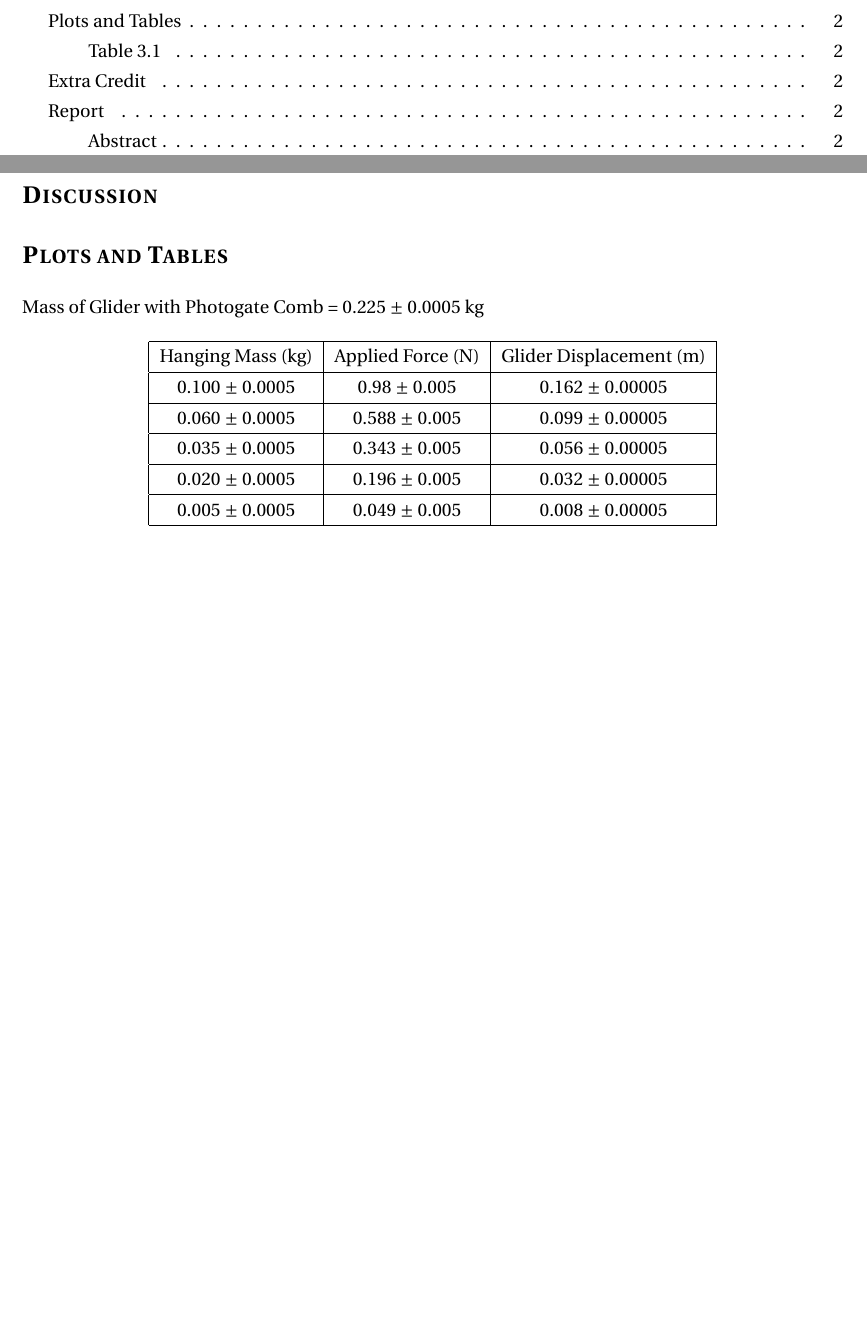
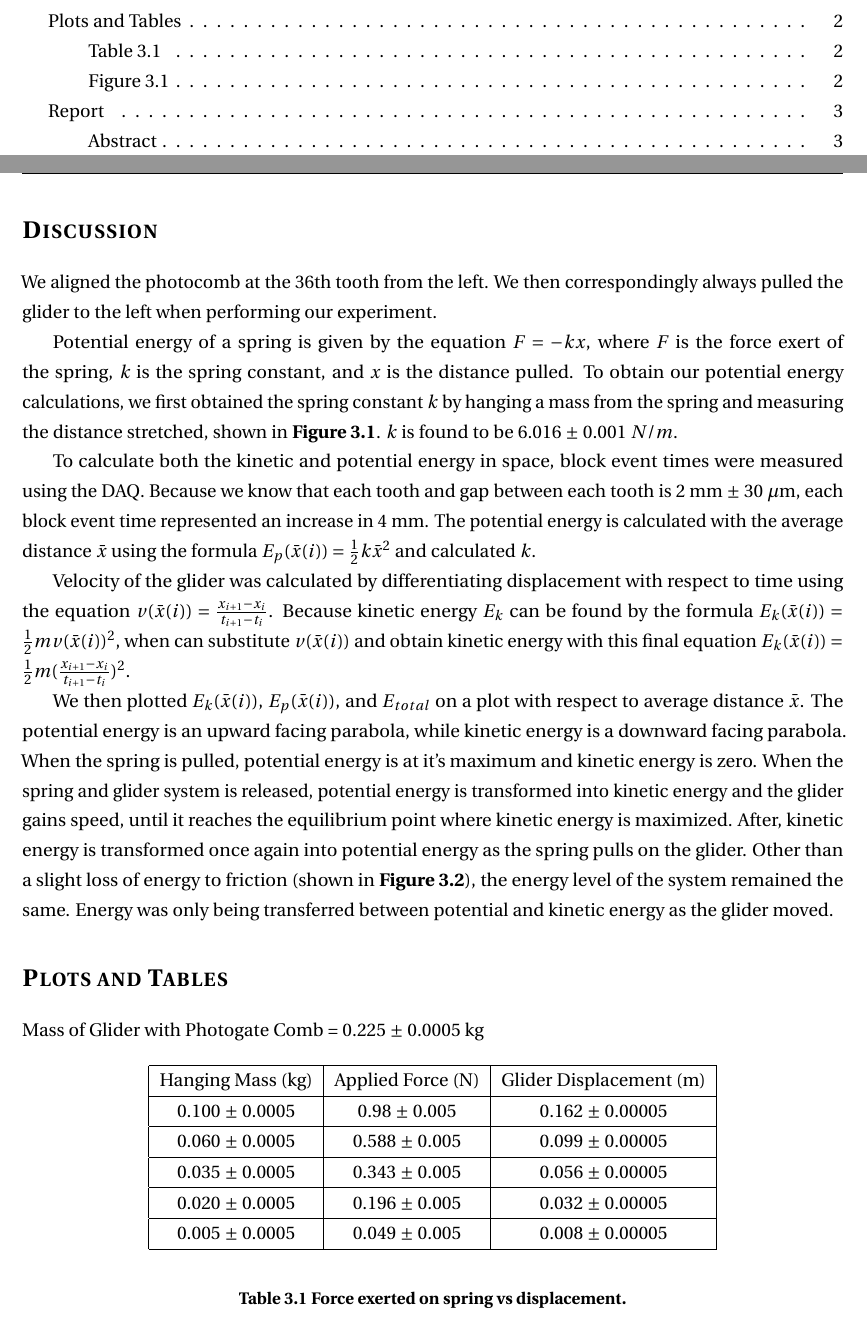
Before and after one commit to TerrenceHo/Physics4AL, a LaTeX document (Experiment3/Experiment3.tex): two parts of pages 2 and 3 of 3 before the commit and two parts of pages 2 and 3 of 4 after it, joined at a grey line, cut so that both start at the same text, the shorter picture padded with empty space. Compiled offline with pdfLaTeX.

Commit message:
Added Discussion, added plots

```diff
--- a/Experiment3/Experiment3.tex
+++ b/Experiment3/Experiment3.tex
@@ -78,6 +78,42 @@
 \section*{Discussion}
 \addcontentsline{toc}{section}{Discussion}
 
+We aligned the photocomb at the 36th tooth from the left.  We then
+correspondingly always pulled the glider to the left when performing our
+experiment.
+
+Potential energy of a spring is given by the equation \(F = -kx\), where \(F\) is the force
+exert of the spring, \(k\) is the spring constant, and \(x\) is the distance pulled.
+To obtain our potential energy calculations, we first obtained the spring constant
+\(k\) by hanging a mass from the spring and measuring the distance stretched,
+shown in \textbf{Figure 3.1}.  \(k\) is found to be 6.016 $\pm$ 0.001 \(N/m\).
+
+To calculate both the kinetic and potential energy in space, block event times
+were measured using the DAQ.  Because we know that each tooth and gap between
+each tooth is 2 mm $\pm$ 30 $\mu$m, each block event time represented an
+increase in 4 mm.  The potential energy is calculated with the average distance
+$\bar{x}$ using the formula \(E_p(\bar{x}(i)) = \frac{1}{2}k\bar{x}^2\) and
+calculated \(k\).
+
+Velocity of the glider was calculated by differentiating displacement with respect to
+time using the equation \(v(\bar{x}(i)) = \frac{x_{i+1} - x_i}{t_{i+1} - t_i}\).
+Because kinetic energy \(E_k\) can be found by the formula \(E_k(\bar{x}(i)) =
+\frac{1}{2}mv(\bar{x}(i))^2\), when can substitute \(v(\bar{x}(i))\) and obtain
+kinetic energy with this final equation \(E_k(\bar{x}(i)) =
+\frac{1}{2}m(\frac{x_{i+1} - x_i}{t_{i+1} - t_i})^2\).
+
+We then plotted \(E_k(\bar{x}(i))\), \(E_p(\bar{x}(i))\), and \(E_{total}\) on a
+plot with respect to average distance $\bar{x}$.  The potential energy is an
+upward facing parabola, while kinetic energy is a downward facing parabola.
+When the spring is pulled, potential energy is at it's maximum and kinetic
+energy is zero.  When the spring and glider system is released, potential energy
+is transformed into kinetic energy and the glider gains speed, until it reaches
+the equilibrium point where kinetic energy is maximized.  After, kinetic energy
+is transformed once again into potential energy as the spring pulls on the
+glider.  Other than a slight loss of energy to friction (shown in \textbf{Figure
+3.2}), the energy level of the system remained the same.  Energy was only being
+transferred between potential and kinetic energy as the glider moved.
+
 \section*{Plots and Tables}
 \addcontentsline{toc}{section}{Plots and Tables}
 \addcontentsline{toc}{subsection}{Table 3.1}
@@ -100,7 +136,7 @@ Mass of Glider with Photogate Comb = 0.225 $\pm$ 0.0005 kg
         \hline
     \end{tabular}
 \end{center}
-
+\captionof*{table}{\textbf{Table 3.1 Force exerted on spring vs displacement.}}
 \begin{figure}[h!]
     \includegraphics[width=\linewidth]{SpringForce.png}
     \captionsetup{labelformat=empty}
@@ -111,6 +148,8 @@ case is \(k = 6.016 \pm 0.002\) in N/m.}
 
-\section*{Extra Credit}
-\addcontentsline{toc}{section}{Extra Credit}
+
+
+% \section*{Extra Credit}
+% \addcontentsline{toc}{section}{Extra Credit}
 
 \section*{Report}
 \addcontentsline{toc}{section}{Report}
```
Also changed, not shown: Experiment3/Experiment3.pdf, Experiment3/Experiment3.tex (1 more changed lines).
